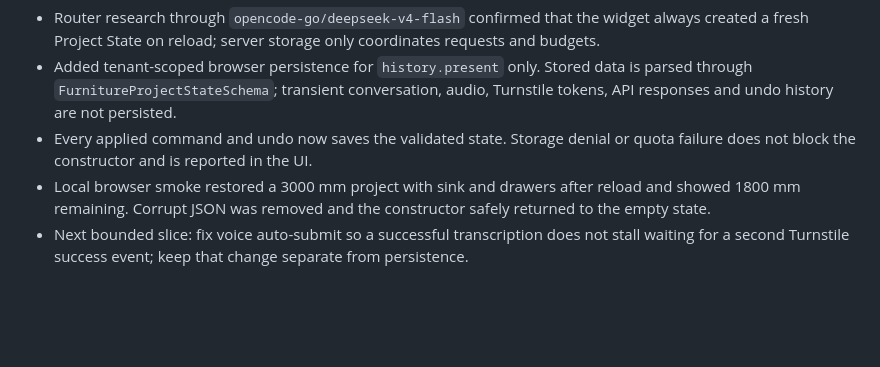
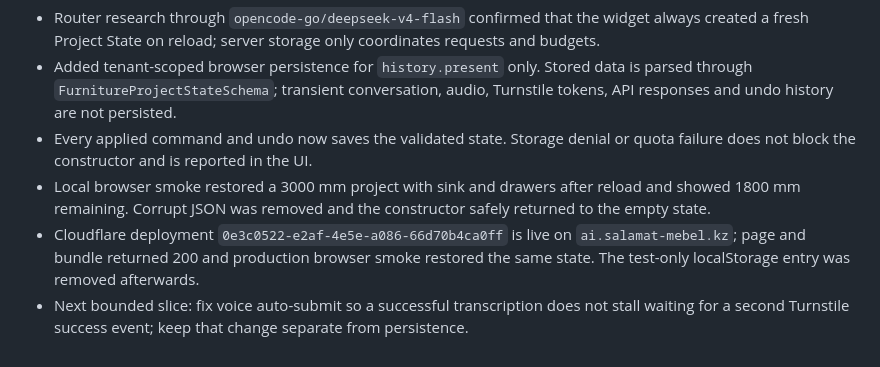
Before and after one commit to Murkin1980/mebelflow-ai, a Markdown page: SESSION_NOTES.md, the part around the change. GitHub-like rendering; blank space fills up the shorter version.

Commit message:
docs: record persistence deployment

```diff
--- a/SESSION_NOTES.md
+++ b/SESSION_NOTES.md
@@ -499,4 +499,5 @@ Stage 9C реализовал Firestore-backed lease locks, idempotency, RPM и
 - Added tenant-scoped browser persistence for `history.present` only. Stored data is parsed through `FurnitureProjectStateSchema`; transient conversation, audio, Turnstile tokens, API responses and undo history are not persisted.
 - Every applied command and undo now saves the validated state. Storage denial or quota failure does not block the constructor and is reported in the UI.
 - Local browser smoke restored a 3000 mm project with sink and drawers after reload and showed 1800 mm remaining. Corrupt JSON was removed and the constructor safely returned to the empty state.
+- Cloudflare deployment `0e3c0522-e2af-4e5e-a086-66d70b4ca0ff` is live on `ai.salamat-mebel.kz`; page and bundle returned 200 and production browser smoke restored the same state. The test-only localStorage entry was removed afterwards.
 - Next bounded slice: fix voice auto-submit so a successful transcription does not stall waiting for a second Turnstile success event; keep that change separate from persistence.
```
